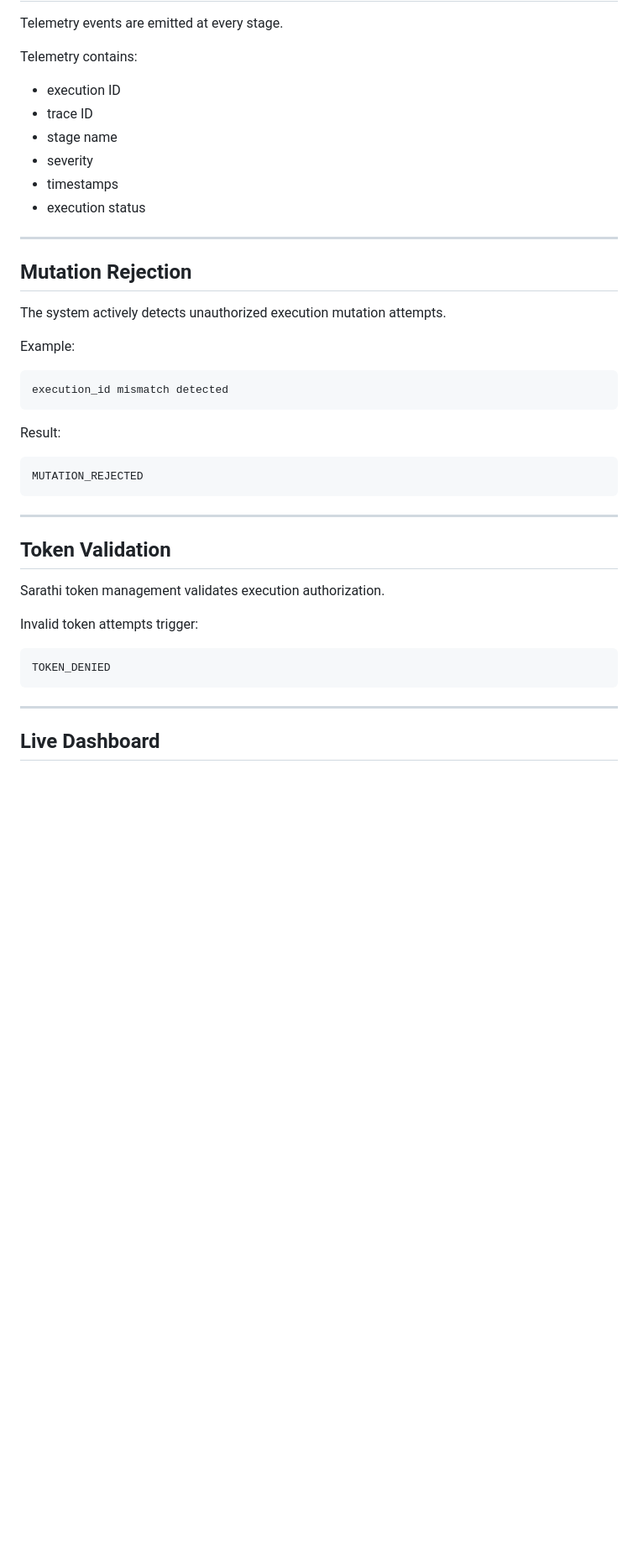
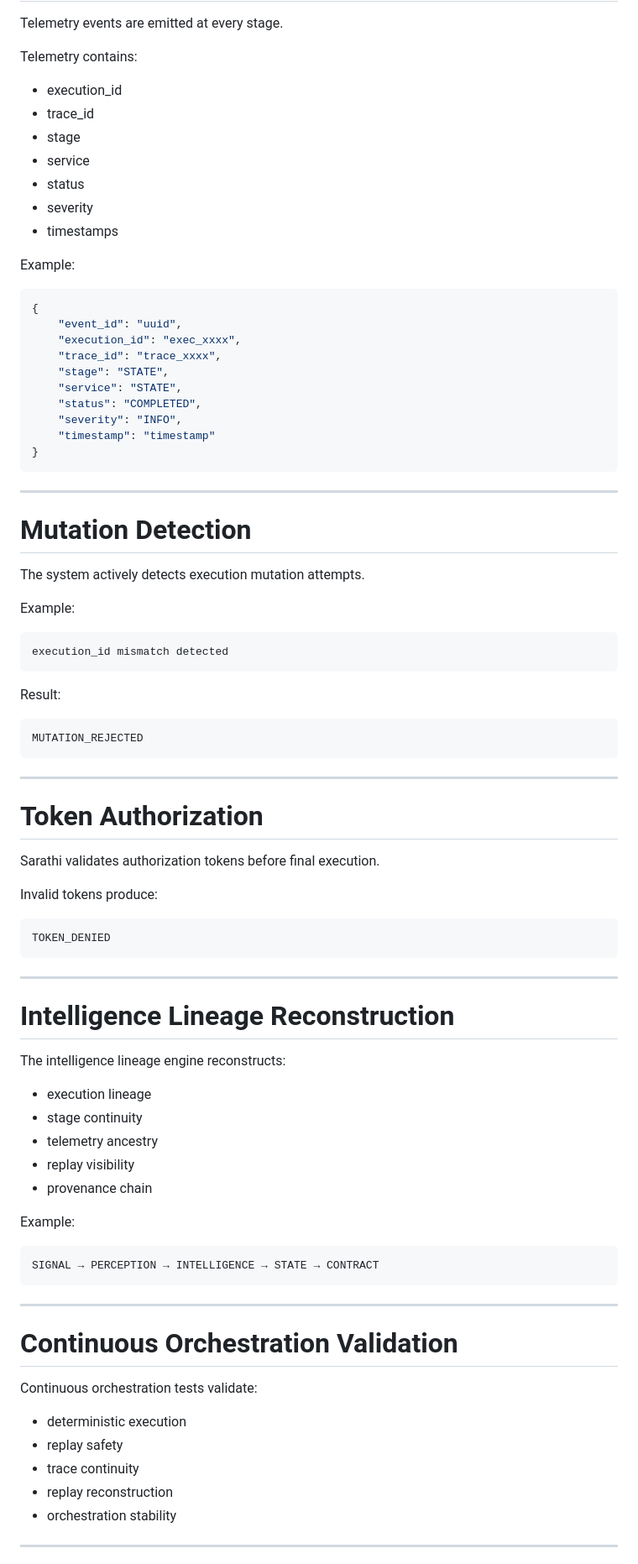
Before and after one commit to blackholeinfiverse64/SVACS-Main, a Markdown page: README.md, the part around one of its changes. Shown at 84% size. GitHub-like rendering; blank space fills up the shorter version.

````diff
--- a/README.md
+++ b/README.md
@@ -106,18 +162,34 @@ Telemetry events are emitted at every stage.
 
 Telemetry contains:
 
-- execution ID
-- trace ID
-- stage name
+- execution_id
+- trace_id
+- stage
+- service
+- status
 - severity
 - timestamps
-- execution status
+
+Example:
+
+```json
+{
+    "event_id": "uuid",
+    "execution_id": "exec_xxxx",
+    "trace_id": "trace_xxxx",
+    "stage": "STATE",
+    "service": "STATE",
+    "status": "COMPLETED",
+    "severity": "INFO",
+    "timestamp": "timestamp"
+}
+```
 
 ---
 
-## Mutation Rejection
+# Mutation Detection
 
-The system actively detects unauthorized execution mutation attempts.
+The system actively detects execution mutation attempts.
 
 Example:
 
@@ -133,11 +205,11 @@ MUTATION_REJECTED
 
 ---
 
-## Token Validation
+# Token Authorization
 
-Sarathi token management validates execution authorization.
+Sarathi validates authorization tokens before final execution.
 
-Invalid token attempts trigger:
+Invalid tokens produce:
 
 ```text
 TOKEN_DENIED
@@ -145,4 +217,33 @@ TOKEN_DENIED
 
 ---
 
-## Live Dashboard
+# Intelligence Lineage Reconstruction
+
+The intelligence lineage engine reconstructs:
+
+- execution lineage
+- stage continuity
+- telemetry ancestry
+- replay visibility
+- provenance chain
+
+Example:
+
+```text
+SIGNAL → PERCEPTION → INTELLIGENCE → STATE → CONTRACT
+```
+
+---
+
+# Continuous Orchestration Validation
+
+Continuous orchestration tests validate:
+
+- deterministic execution
+- replay safety
+- trace continuity
+- replay reconstruction
+- orchestration stability
+
+---
+
````
Also changed, not shown: other parts of README.md (+238 -142 lines).
